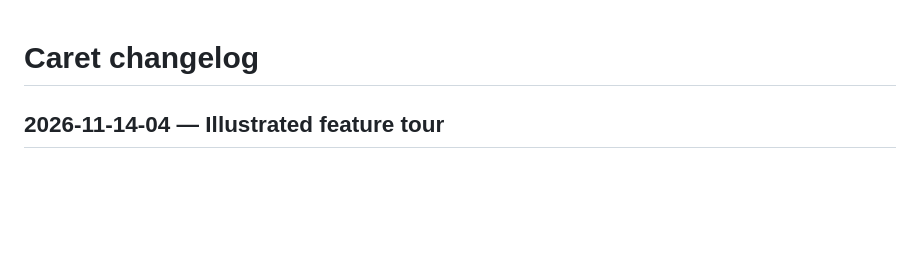
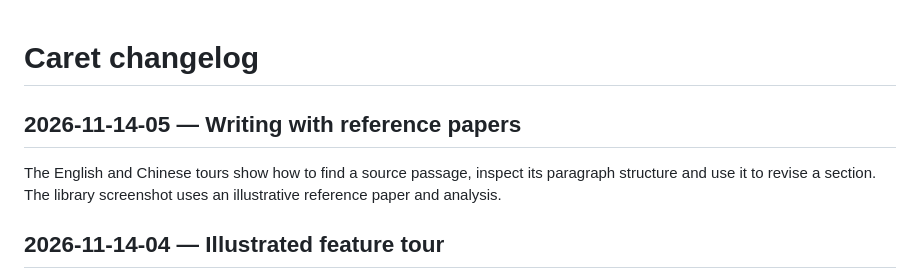
Before and after one commit to BeierLuo/Awesome_Wring_Agent, a Markdown page: CHANGELOG.md, the part around the change. Rendered like a GitHub page; blank space fills up the shorter version.

```diff
--- a/CHANGELOG.md
+++ b/CHANGELOG.md
@@ -1,4 +1,8 @@
 # Caret changelog
+
+## 2026-11-14-05 — Writing with reference papers
+
+The English and Chinese tours show how to find a source passage, inspect its paragraph structure and use it to revise a section. The library screenshot uses an illustrative reference paper and analysis.
 
 ## 2026-11-14-04 — Illustrated feature tour
 
```
Also changed, not shown: README.md (+13 -1 lines), README.zh-CN.md (+13 -1 lines), docs/screenshots/reference-library.png (added), 1 other file.
